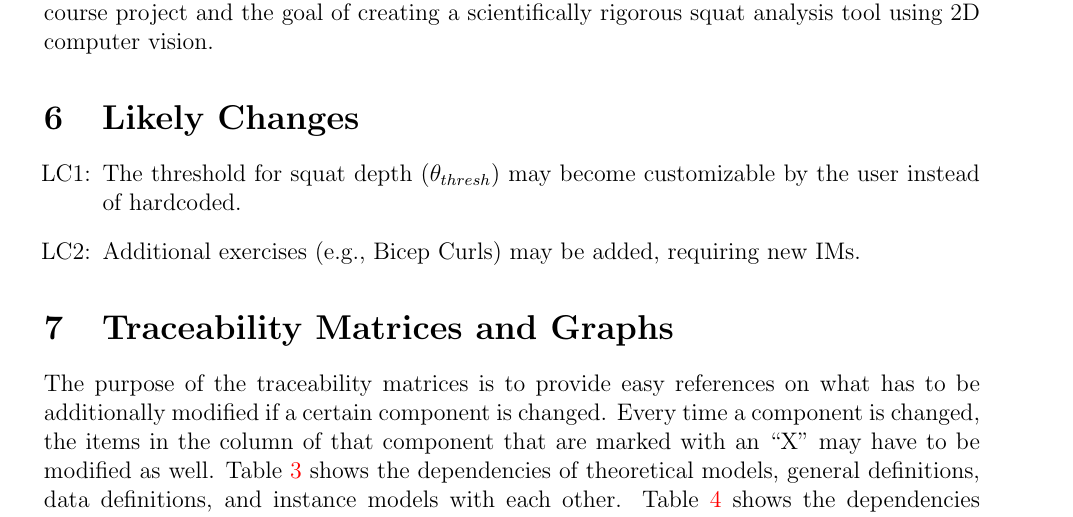
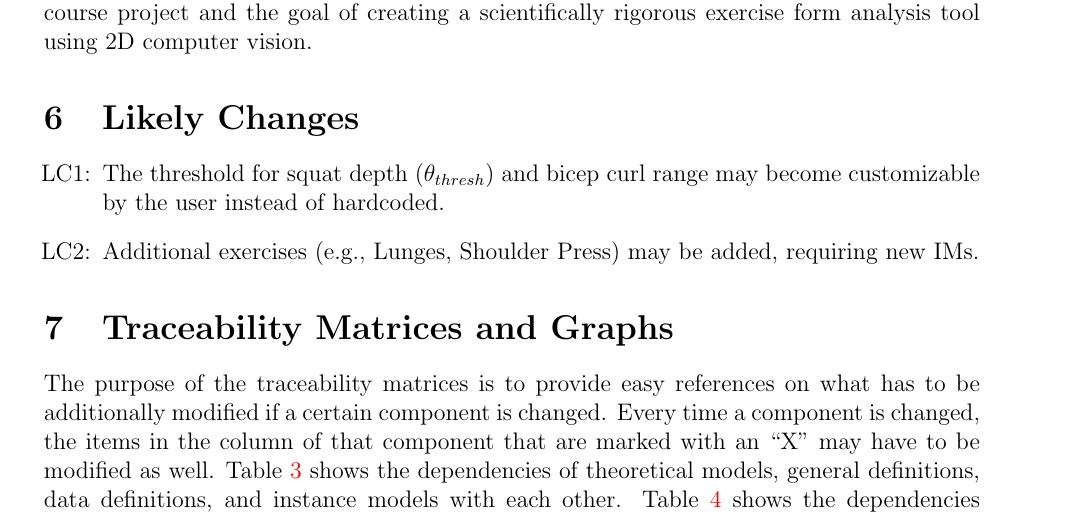
Before and after one commit to mmdmirh/cas741, a LaTeX document (docs/SRS/SRS.tex): part of page 13 of 16, cut so that both start at the same text. Compiled offline with pdfLaTeX; a LaTeX package or settings file that is missing is left out.

Commit message:
Update title, rationale, and likely changes to reflect expanded scope

```diff
--- a/docs/SRS/SRS.tex
+++ b/docs/SRS/SRS.tex
@@ -538,12 +538,12 @@ This section details the instance models that use the general definitions to pro
 
 \subsection{Rationale}
 
-The decisions captured in this document are based on the requirements of the CAS 741 course project and the goal of creating a scientifically rigorous squat analysis tool using 2D computer vision.
+The decisions captured in this document are based on the requirements of the CAS 741 course project and the goal of creating a scientifically rigorous exercise form analysis tool using 2D computer vision.
 
 \section{Likely Changes}
 \begin{itemize}
-\item[LC\refstepcounter{lcnum}\thelcnum:] The threshold for squat depth ($\theta_{thresh}$) may become customizable by the user instead of hardcoded.
-\item[LC\refstepcounter{lcnum}\thelcnum:] Additional exercises (e.g., Bicep Curls) may be added, requiring new IMs.
+\item[LC\refstepcounter{lcnum}\thelcnum:] The threshold for squat depth ($\theta_{thresh}$) and bicep curl range may become customizable by the user instead of hardcoded.
+\item[LC\refstepcounter{lcnum}\thelcnum:] Additional exercises (e.g., Lunges, Shoulder Press) may be added, requiring new IMs.
 \end{itemize}
 
 \section{Traceability Matrices and Graphs}
```
Also changed, not shown: docs/SRS/SRS.tex (2 more changed lines).
